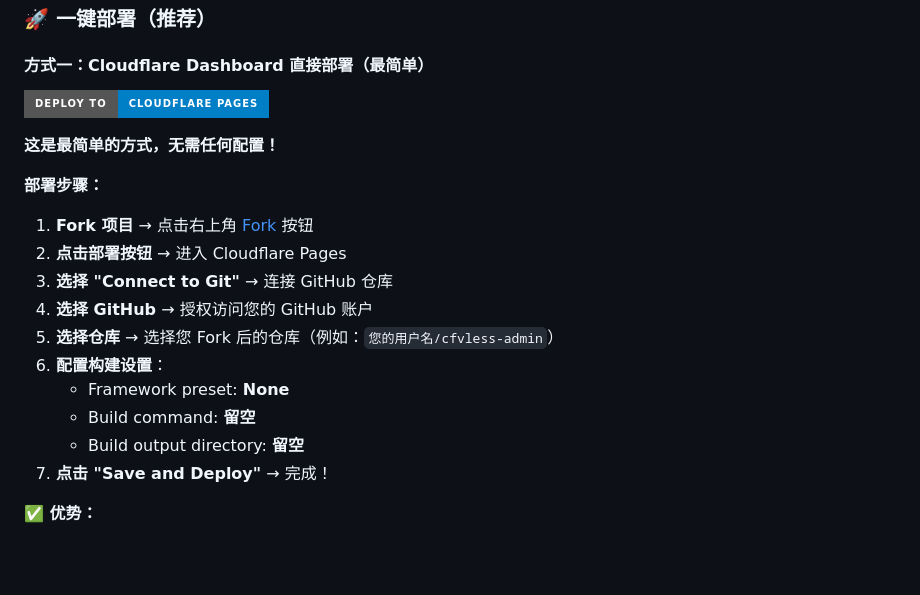
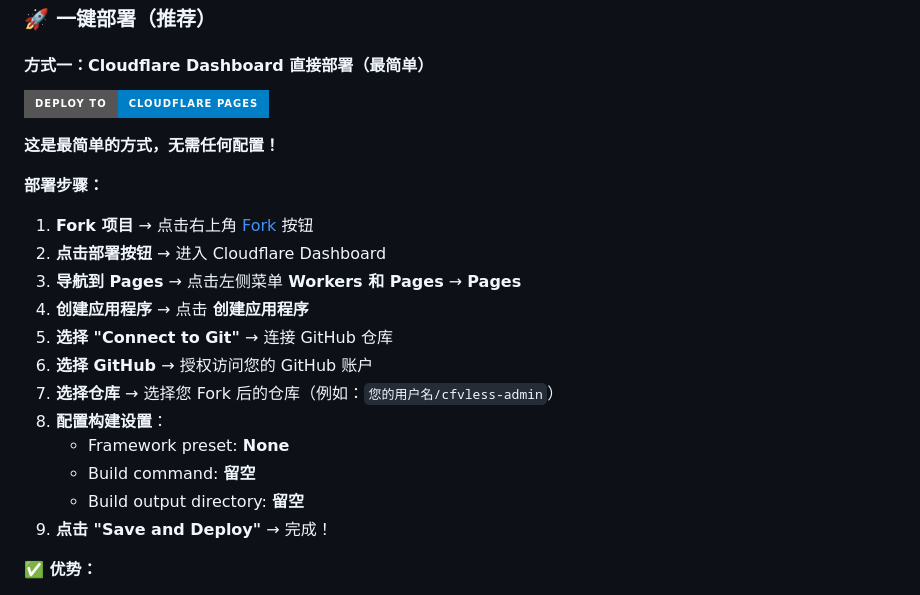
Before and after one commit to samni728/cfvless-admin, a Markdown page: readme.md, the part around one of its changes. Drawn GitHub-style; badges without logos; blank space fills up the shorter version.

Commit message:
fix: 修复Cloudflare Pages部署链接404错误
- 修复部署按钮链接，使用正确的Cloudflare Dashboard URL
- 更新部署步骤，提供详细的导航指导
- 添加从Dashboard到Pages的完整操作路径
- 解决用户点击部署按钮后遇到404错误的问题

```diff
--- a/readme.md
+++ b/readme.md
@@ -41,15 +41,17 @@ cfvless-admin/
 **部署步骤：**
 
 1. **Fork 项目** → 点击右上角 [Fork](https://github.com/samni728/cfvless-admin/fork) 按钮
-2. **点击部署按钮** → 进入 Cloudflare Pages
-3. **选择 "Connect to Git"** → 连接 GitHub 仓库
-4. **选择 GitHub** → 授权访问您的 GitHub 账户
-5. **选择仓库** → 选择您 Fork 后的仓库（例如：`您的用户名/cfvless-admin`）
-6. **配置构建设置**：
+2. **点击部署按钮** → 进入 Cloudflare Dashboard
+3. **导航到 Pages** → 点击左侧菜单 **Workers 和 Pages** → **Pages**
+4. **创建应用程序** → 点击 **创建应用程序**
+5. **选择 "Connect to Git"** → 连接 GitHub 仓库
+6. **选择 GitHub** → 授权访问您的 GitHub 账户
+7. **选择仓库** → 选择您 Fork 后的仓库（例如：`您的用户名/cfvless-admin`）
+8. **配置构建设置**：
    - Framework preset: **None**
    - Build command: **留空**
    - Build output directory: **留空**
-7. **点击 "Save and Deploy"** → 完成！
+9. **点击 "Save and Deploy"** → 完成！
 
 **✅ 优势：**
 
```
Also changed, not shown: other parts of readme.md (+1 -1 lines).
